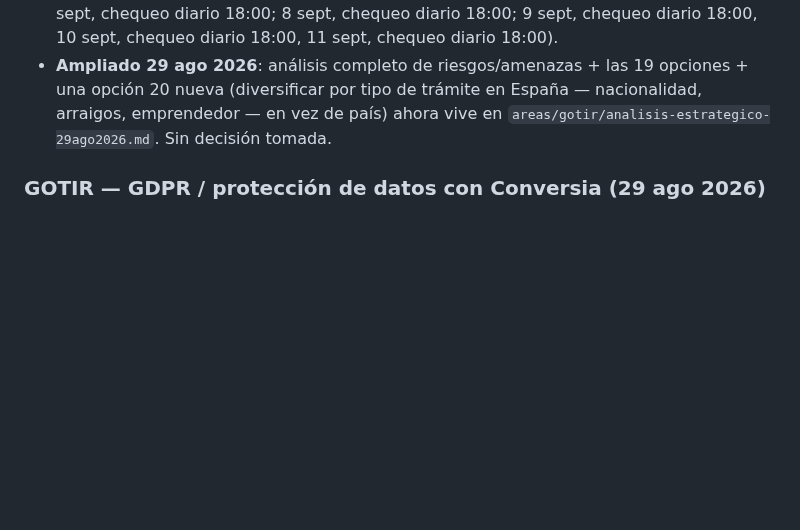
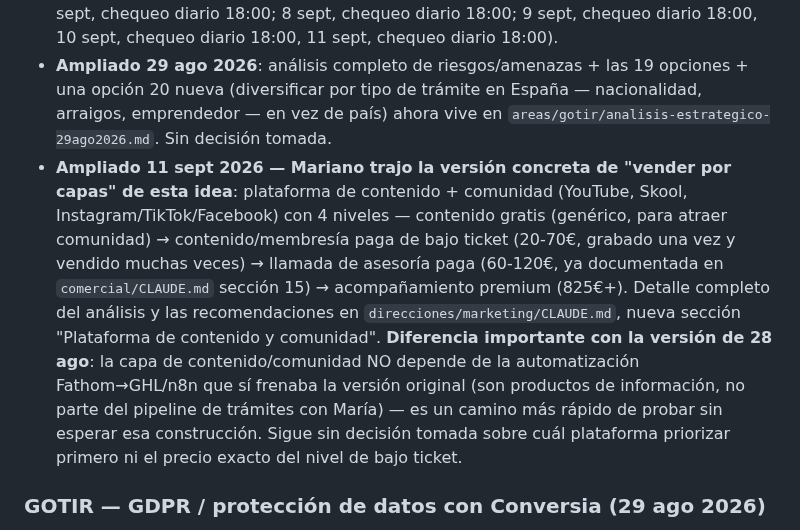
Before and after one commit to infogotir-cyber/ui-ux-skill, a Markdown page: mariano-os/pendientes-activos.md, the part around the change. GitHub-like rendering; blank space fills up the shorter version.

Commit message:
docs(marketing): plataforma de contenido y comunidad — nueva iniciativa estratégica
Documenta la idea de Mariano de construir una plataforma de contenido
(YouTube, Skool, redes) con escalera de valor de 4 niveles, conectándola
con la decisión estratégica de "vender por capas" ya abierta desde el 28
de agosto en pendientes-activos.md. Agrega lectura de riesgo (Exxo terminó
el servicio el 9 sept, crisis de caja activa) y recomendación de arranque
lean (reusar contenido ya producido por Exxo, Skool como hub único, un
solo canal social primero) más 4 preguntas abiertas.

Co-Authored-By: Claude Sonnet 5 <noreply@anthropic.com>
Claude-Session: https://claude.ai/code/session_01Bow5YbwaecCKiNhDR9vvNU

```diff
--- a/mariano-os/pendientes-activos.md
+++ b/mariano-os/pendientes-activos.md
@@ -205,6 +205,17 @@ automatización, significaría menos margen por venta mientras todo el trabajo l
 - **Ampliado 29 ago 2026**: análisis completo de riesgos/amenazas + las 19 opciones + una opción 20
   nueva (diversificar por tipo de trámite en España — nacionalidad, arraigos, emprendedor — en vez
   de país) ahora vive en `areas/gotir/analisis-estrategico-29ago2026.md`. Sin decisión tomada.
+- **Ampliado 11 sept 2026 — Mariano trajo la versión concreta de "vender por capas" de esta idea**:
+  plataforma de contenido + comunidad (YouTube, Skool, Instagram/TikTok/Facebook) con 4 niveles —
+  contenido gratis (genérico, para atraer comunidad) → contenido/membresía paga de bajo ticket
+  (20-70€, grabado una vez y vendido muchas veces) → llamada de asesoría paga (60-120€, ya
+  documentada en `comercial/CLAUDE.md` sección 15) → acompañamiento premium (825€+). Detalle
+  completo del análisis y las recomendaciones en `direcciones/marketing/CLAUDE.md`, nueva sección
+  "Plataforma de contenido y comunidad". **Diferencia importante con la versión de 28 ago**: la capa
+  de contenido/comunidad NO depende de la automatización Fathom→GHL/n8n que sí frenaba la versión
+  original (son productos de información, no parte del pipeline de trámites con María) — es un
+  camino más rápido de probar sin esperar esa construcción. Sigue sin decisión tomada sobre cuál
+  plataforma priorizar primero ni el precio exacto del nivel de bajo ticket.
 
 ### GOTIR — GDPR / protección de datos con Conversia (29 ago 2026)
 
```
Also changed, not shown: 1 other file.
